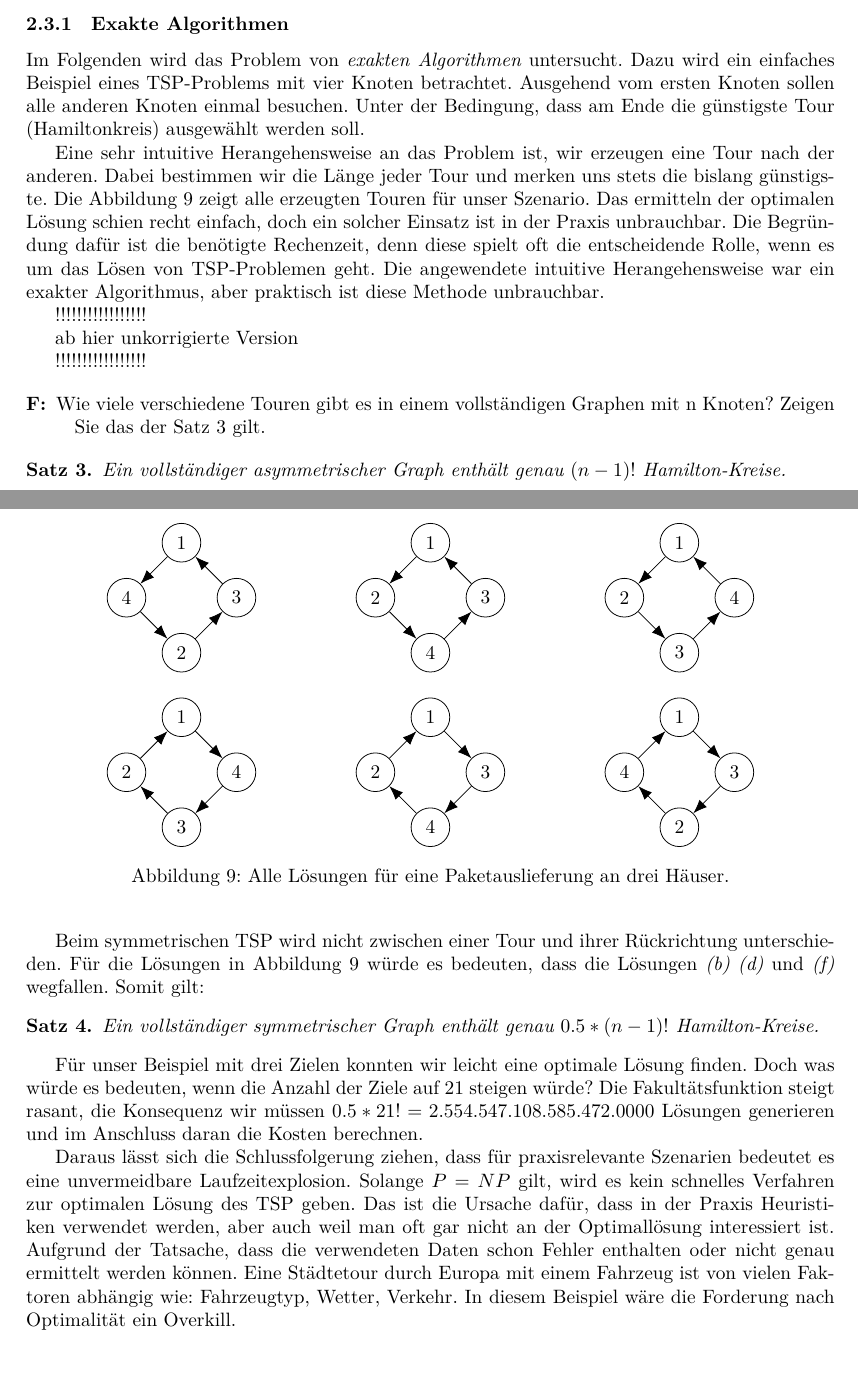
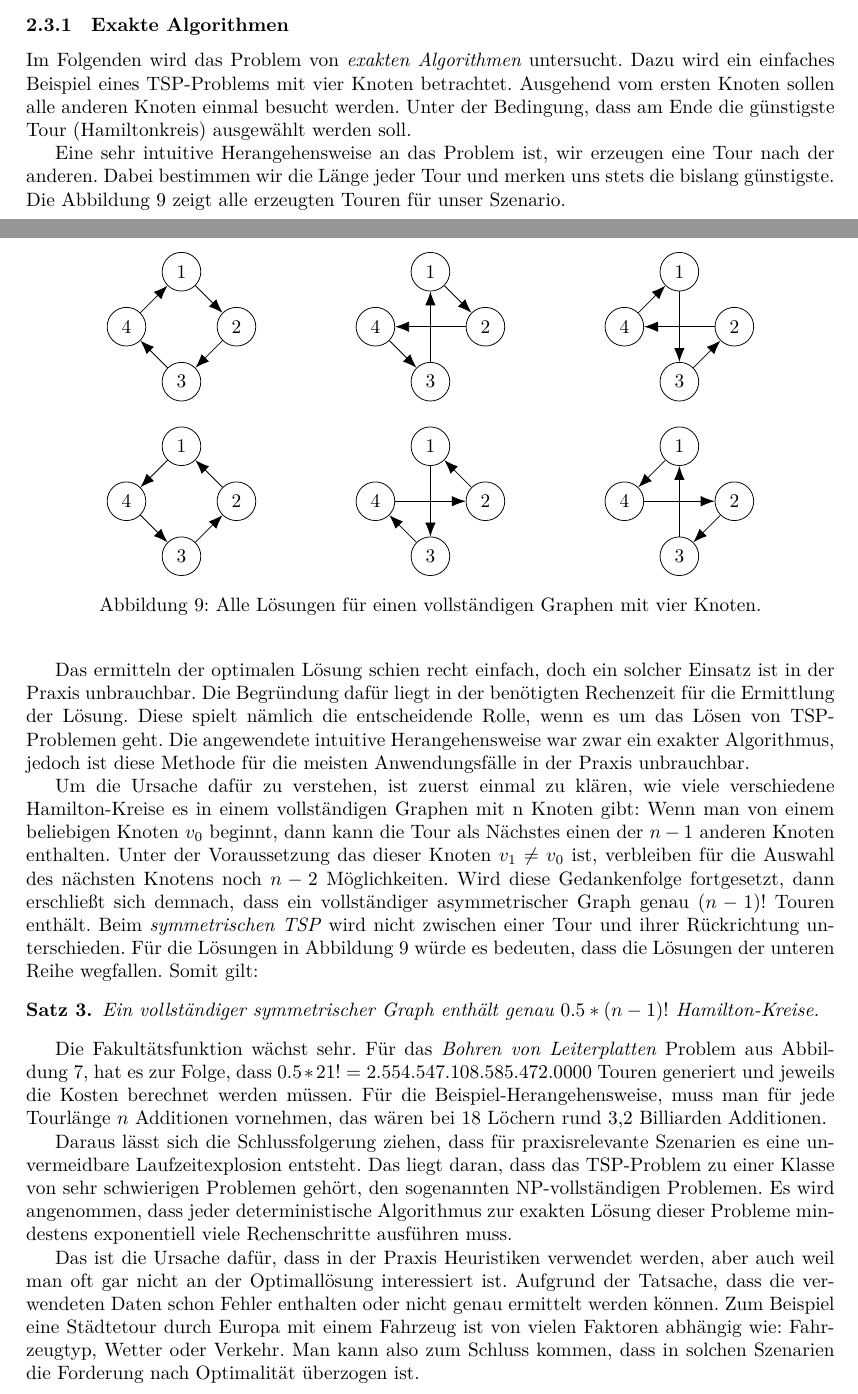
Before and after one commit to albertkasdorf/MMI-Hamiltonsche-Grafen-und-das-TSP, a LaTeX document (Ausarbeitung/Ausarbeitung.tex): two parts of pages 7 and 8 of 13, joined at a grey line, cut so that both start at the same text, the shorter picture padded with empty space. Compiled offline with XeLaTeX.

Commit message:
Fast Vollversion

```diff
--- a/Ausarbeitung/Ausarbeitung.tex
+++ b/Ausarbeitung/Ausarbeitung.tex
@@ -613,57 +615,53 @@ Eine andere Lösung des Problems ist ein zusätzliches Kantengewicht zu erstelle
 
 An diesem vollständigen Graphen kann man nun die Lösungsmethoden des TSP's anwenden. Bei jeder genutzten Straße bzw. Kante wird der Wert des zusätzlichen Kantengewichtes auf einen Zähler addiert. Beträgt der Wert dieses Zählers bei gefundener günstiger Route immer noch \textit{0}, ist alles in Ordnung, es wurden nur existierende Straßen genutzt. Andernfalls muss eine neue Route gesucht werden.
 
-
 \subsection{Lösungsmethoden}
 
 Grundsätzlich gibt es zwei verschiedene Kategorien von Lösungsansätzen: \textit{exakte Algorithmen} und \textit{Heuristiken}. Unter der Vorraussetzung einer beliebig langen Laufzeit, finden \textit{Exakten Algorithmen} eine Optimallösung. \textit{Heuristiken} dagegen garantieren nicht, dass eine optimale Lösung gefunden wird, sondern versuchen innerhalb eines Zeitrahmens eine zulässige Lösung zu finden. Unter mithilfe von Entscheidungsregeln wird sich dabei möglichst nah an die Optimallösung angenähert.
 
 \subsubsection{Exakte Algorithmen}
-Im Folgenden wird das Problem von \textit{exakten Algorithmen} untersucht. Dazu wird ein einfaches Beispiel eines TSP-Problems mit vier Knoten betrachtet. Ausgehend vom ersten Knoten sollen alle anderen Knoten einmal besuchen. Unter der Bedingung, dass am Ende die günstigste Tour (Hamiltonkreis) ausgewählt werden soll.
-\par Eine sehr intuitive Herangehensweise an das Problem ist, wir erzeugen eine Tour nach der anderen. Dabei bestimmen wir die Länge jeder Tour und merken uns stets die bislang günstigste. Die \autoref{fig:Rundreise} zeigt alle erzeugten Touren für unser Szenario. Das ermitteln der optimalen Lösung schien recht einfach, doch ein solcher Einsatz ist in der Praxis unbrauchbar. Die Begründung dafür ist die benötigte Rechenzeit, denn diese spielt oft die entscheidende Rolle, wenn es um das Lösen von TSP-Problemen geht. Die angewendete intuitive Herangehensweise war ein exakter Algorithmus, aber praktisch ist diese Methode unbrauchbar.
-\par !!!!!!!!!!!!!!!!!
-\par ab hier unkorrigierte Version
-\par !!!!!!!!!!!!!!!!!
+Im Folgenden wird das Problem von \textit{exakten Algorithmen} untersucht. Dazu wird ein einfaches Beispiel eines TSP-Problems mit vier Knoten betrachtet. Ausgehend vom ersten Knoten sollen alle anderen Knoten einmal besucht werden. Unter der Bedingung, dass am Ende die günstigste Tour (Hamiltonkreis) ausgewählt werden soll.
+\par Eine sehr intuitive Herangehensweise an das Problem ist, wir erzeugen eine Tour nach der anderen. Dabei bestimmen wir die Länge jeder Tour und merken uns stets die bislang günstigste. Die \autoref{fig:Rundreise} zeigt alle erzeugten Touren für unser Szenario.
 
 \begin{figure}[!h]
 	\centering
 	\begin{subfigure}{0.3\linewidth}
 		\centering
 		\begin{tikzpicture}
-		\node (2) at (1,0) [node_normal] {2};
+		\node (3) at (1,0) [node_normal] {3};
 		\node (4) at (0,1) [node_normal] {4};
 		\node (1) at (1,2) [node_normal] {1};
-		\node (3) at (2,1) [node_normal] {3};
-		\draw[edge_with_arrow] (1)--(4);
-		\draw[edge_with_arrow] (4)--(2);
+		\node (2) at (2,1) [node_normal] {2};
+		\draw[edge_with_arrow] (1)--(2);
 		\draw[edge_with_arrow] (2)--(3);
+		\draw[edge_with_arrow] (3)--(4);
+		\draw[edge_with_arrow] (4)--(1);
+		\end{tikzpicture}
+	\end{subfigure}
+	\begin{subfigure}{0.3\linewidth}
+		\centering
+		\begin{tikzpicture}
+		\node (3) at (1,0) [node_normal] {3};
+		\node (4) at (0,1) [node_normal] {4};
+		\node (1) at (1,2) [node_normal] {1};
+		\node (2) at (2,1) [node_normal] {2};
+		\draw[edge_with_arrow] (1)--(2);
+		\draw[edge_with_arrow] (2)--(4);
+		\draw[edge_with_arrow] (4)--(3);
 		\draw[edge_with_arrow] (3)--(1);
 		\end{tikzpicture}
 	\end{subfigure}
 	\begin{subfigure}{0.3\linewidth}
 		\centering
 		\begin{tikzpicture}
-		\node (4) at (1,0) [node_normal] {4};
-		\node (2) at (0,1) [node_normal] {2};
+		\node (3) at (1,0) [node_normal] {3};
+		\node (4) at (0,1) [node_normal] {4};
 		\node (1) at (1,2) [node_normal] {1};
-		\node (3) at (2,1) [node_normal] {3};
-		\draw[edge_with_arrow] (4)--(3);
-		\draw[edge_with_arrow] (3)--(1);
-		\draw[edge_with_arrow] (1)--(2);
+		\node (2) at (2,1) [node_normal] {2};
+		\draw[edge_with_arrow] (1)--(3);
+		\draw[edge_with_arrow] (3)--(2);
 		\draw[edge_with_arrow] (2)--(4);
-		\end{tikzpicture}
-	\end{subfigure}
-	\begin{subfigure}{0.3\linewidth}
-		\centering
-		\begin{tikzpicture}
-		\node (3) at (1,0) [node_normal] {3};
-		\node (2) at (0,1) [node_normal] {2};
-		\node (1) at (1,2) [node_normal] {1};
-		\node (4) at (2,1) [node_normal] {4};
-		\draw[edge_with_arrow] (3)--(4);
 		\draw[edge_with_arrow] (4)--(1);
-		\draw[edge_with_arrow] (1)--(2);
-		\draw[edge_with_arrow] (2)--(3);
 		\end{tikzpicture}
 	\end{subfigure}
 	\par\bigskip
@@ -696,37 +694,30 @@ Im Folgenden wird das Problem von \textit{exakten Algorithmen} untersucht. Dazu
 	\begin{subfigure}{0.3\linewidth}
 		\centering
 		\begin{tikzpicture}
-		\node (2) at (1,0) [node_normal] {2};
+		\node (3) at (1,0) [node_normal] {3};
 		\node (4) at (0,1) [node_normal] {4};
 		\node (1) at (1,2) [node_normal] {1};
-		\node (3) at (2,1) [node_normal] {3};
-		\draw[edge_with_arrow] (2)--(4);
-		\draw[edge_with_arrow] (4)--(1);
-		\draw[edge_with_arrow] (1)--(3);
-		\draw[edge_with_arrow] (3)--(2);
+		\node (2) at (2,1) [node_normal] {2};
+		\draw[edge_with_arrow] (1)--(4);
+		\draw[edge_with_arrow] (4)--(2);
+		\draw[edge_with_arrow] (2)--(3);
+		\draw[edge_with_arrow] (3)--(1);
 		\end{tikzpicture}
 	\end{subfigure}
-	\caption{Alle Lösungen für eine Paketauslieferung an drei Häuser.}
+	\caption{Alle Lösungen für einen vollständigen Graphen mit vier Knoten.}
 	\label{fig:Rundreise}
 \end{figure}
+\newpage
+Das ermitteln der optimalen Lösung schien recht einfach, doch ein solcher Einsatz ist in der Praxis unbrauchbar. Die Begründung dafür liegt in der benötigten Rechenzeit für die Ermittlung der Lösung. Diese spielt nämlich die entscheidende Rolle, wenn es um das Lösen von TSP-Problemen geht. Die angewendete intuitive Herangehensweise war zwar ein exakter Algorithmus, jedoch ist diese Methode für die meisten Anwendungsfälle in der Praxis unbrauchbar.
+\par Um die Ursache dafür zu verstehen, ist zuerst einmal zu klären, wie viele verschiedene Hamilton-Kreise es in einem vollständigen Graphen mit n Knoten gibt: Wenn man von einem beliebigen Knoten $v_0$ beginnt, dann kann die Tour als Nächstes einen der $n - 1$ anderen Knoten enthalten. Unter der Voraussetzung das dieser Knoten $v_1 \neq v_0$ ist, verbleiben für die Auswahl des nächsten Knotens noch $n - 2$ Möglichkeiten. Wird diese Gedankenfolge fortgesetzt, dann erschließt sich demnach, dass ein vollständiger asymmetrischer Graph genau $(n - 1)!$ Touren enthält. Beim \textit{symmetrischen TSP} wird nicht zwischen einer Tour und ihrer Rückrichtung unterschieden. Für die Lösungen in \autoref{fig:Rundreise} würde es bedeuten, dass die Lösungen der unteren Reihe wegfallen. Somit gilt:
 
-\begin{description}
-	\item[F:] Wie viele verschiedene Touren gibt es in einem vollständigen Graphen mit n Knoten? Zeigen Sie das der Satz~\autoref{thm:count_of_hamilton_circle_in_asm_graph} gilt.
-\end{description}
-
-\begin{mysat}\label{thm:count_of_hamilton_circle_in_asm_graph}
-	Ein vollständiger asymmetrischer Graph enthält genau $(n-1)!$ Hamilton-Kreise.
+\begin{mysat}
+	Ein vollständiger symmetrischer Graph enthält genau $0.5 * ( n - 1)!$ Hamilton-Kreise.
 \end{mysat}
 
-Beim symmetrischen TSP wird nicht zwischen einer Tour und ihrer Rückrichtung unterschieden. Für die Lösungen in \autoref{fig:Rundreise} würde es bedeuten, dass die Lösungen \textit{(b)} \textit{(d)} und \textit{(f)} wegfallen. Somit gilt:
-
-\begin{mysat}
-	Ein vollständiger symmetrischer Graph enthält genau $0.5 * (n-1)!$ Hamilton-Kreise.
-\end{mysat}
-
-Für unser Beispiel mit drei Zielen konnten wir leicht eine optimale Lösung finden. Doch was würde es bedeuten, wenn die Anzahl der Ziele auf 21 steigen würde? Die Fakultätsfunktion steigt rasant, die Konsequenz wir müssen $0.5 * 21! = 2.554.547.108.585.472.0000$ Lösungen generieren und im Anschluss daran die Kosten berechnen.
-
-Daraus lässt sich die Schlussfolgerung ziehen, dass für praxisrelevante Szenarien bedeutet es eine unvermeidbare Laufzeitexplosion. Solange $P = NP$ gilt, wird es kein schnelles Verfahren zur optimalen Lösung des TSP geben. Das ist die Ursache dafür, dass in der Praxis Heuristiken verwendet werden, aber auch weil man oft gar nicht an der Optimallösung interessiert ist. Aufgrund der Tatsache, dass die verwendeten Daten schon Fehler enthalten oder nicht genau ermittelt werden können. Eine Städtetour durch Europa mit einem Fahrzeug ist von vielen Faktoren abhängig wie: Fahrzeugtyp, Wetter, Verkehr. In diesem Beispiel wäre die Forderung nach Optimalität ein Overkill.
+Die Fakultätsfunktion wächst sehr. Für das \textit{Bohren von Leiterplatten} Problem aus \autoref{fig:leiterplatine}, hat es zur Folge, dass $0.5 * 21! = 2.554.547.108.585.472.0000$ Touren generiert und jeweils die Kosten berechnet werden müssen. Für die Beispiel-Herangehensweise, muss man für jede Tourlänge $n$ Additionen vornehmen, das wären bei 18 Löchern rund 3,2 Billiarden Additionen.
+\par Daraus lässt sich die Schlussfolgerung ziehen, dass für praxisrelevante Szenarien es eine unvermeidbare Laufzeitexplosion entsteht. Das liegt daran, dass das TSP-Problem zu einer Klasse von sehr schwierigen Problemen gehört, den sogenannten NP-vollständigen Problemen. Es wird angenommen, dass jeder deterministische Algorithmus zur exakten Lösung dieser Probleme mindestens exponentiell viele Rechenschritte ausführen muss.
+\par Das ist die Ursache dafür, dass in der Praxis Heuristiken verwendet werden, aber auch weil man oft gar nicht an der Optimallösung interessiert ist. Aufgrund der Tatsache, dass die verwendeten Daten schon Fehler enthalten oder nicht genau ermittelt werden können. Zum Beispiel eine Städtetour durch Europa mit einem Fahrzeug ist von vielen Faktoren abhängig wie: Fahrzeugtyp, Wetter oder Verkehr. Man kann also zum Schluss kommen, dass in solchen Szenarien die Forderung nach Optimalität überzogen ist.
 
 
 %%%%%%%%%%%%%%%%%%%%%%%%%%%%%%%%%%%%%%%%%%%%%%%%%%%%%%%%%%%%%%%%%%%%%%%%%%%%%%%%
```
Also changed, not shown: Ausarbeitung/Ausarbeitung.tex (16 more changed lines).
